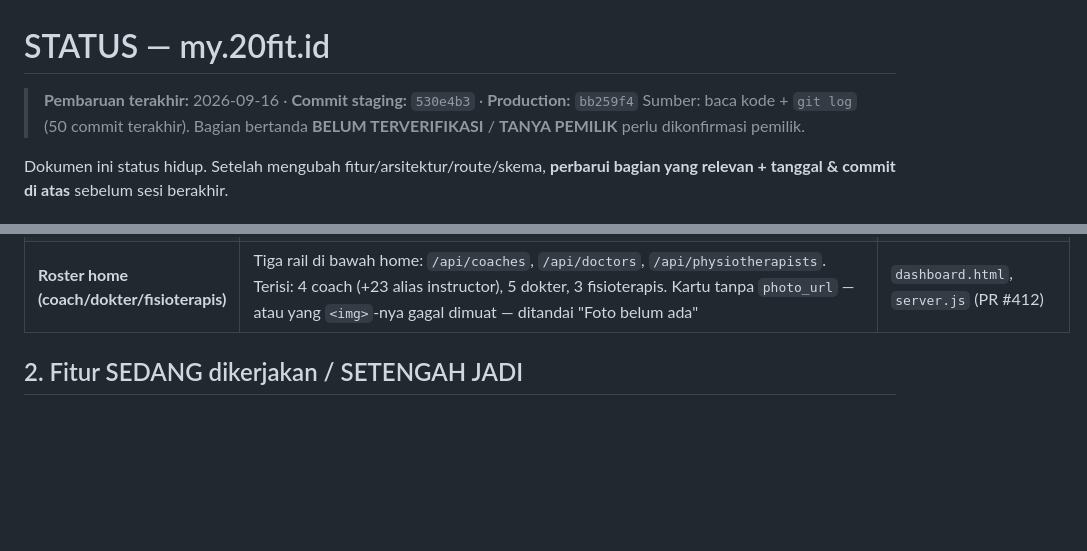
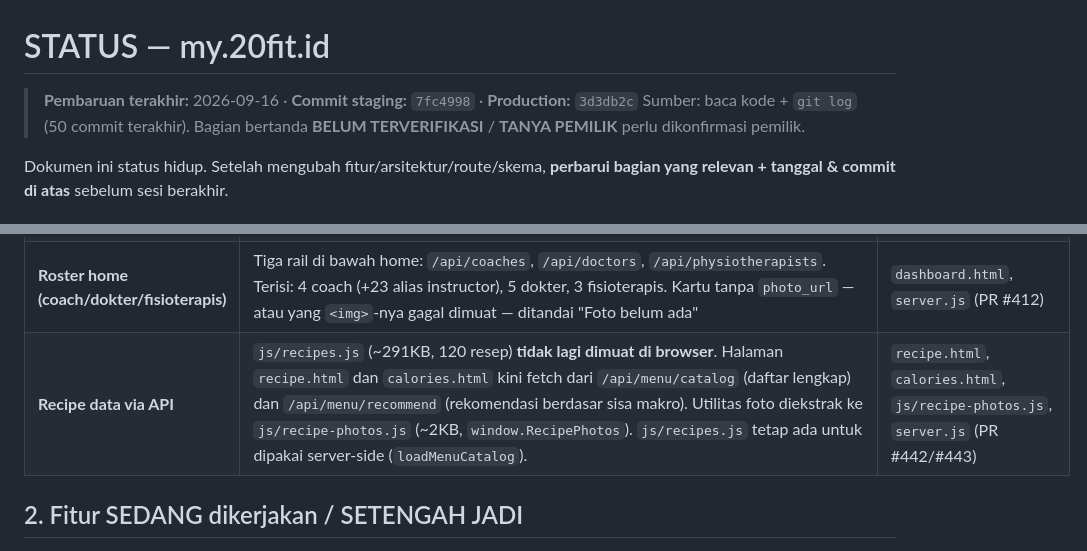
Before and after one commit to Marketing-project-wq/PROFILE20FIT, a Markdown page: docs/STATUS.md, 2 parts joined by grey strips. GitHub-like rendering; blank space fills up the shorter version.

```diff
--- a/docs/STATUS.md
+++ b/docs/STATUS.md
@@ -1,6 +1,6 @@
 # STATUS — my.20fit.id
 
-> **Pembaruan terakhir:** 2026-09-16 · **Commit staging:** `530e4b3` · **Production:** `bb259f4`
+> **Pembaruan terakhir:** 2026-09-16 · **Commit staging:** `7fc4998` · **Production:** `3d3db2c`
 > Sumber: baca kode + `git log` (50 commit terakhir). Bagian bertanda
 > **BELUM TERVERIFIKASI** / **TANYA PEMILIK** perlu dikonfirmasi pemilik.
 
@@ -50,6 +50,7 @@ naikkan resource — **butuh akses dashboard Railway (di luar agent).**
 | **Book Class filter** | `/classes` punya toggle **Arena/Gym** in-page; `?venue=clinic` = Book Recovery (tanpa toggle) | `classes.html` (PR #295) |
 | **Menu bar Event** | Item menu bar `Medical` → `Event`; `event.html` placeholder "Upcoming" | `js/nav.js`, `event.html` (PR #294) |
 | **Roster home (coach/dokter/fisioterapis)** | Tiga rail di bawah home: `/api/coaches`, `/api/doctors`, `/api/physiotherapists`. Terisi: 4 coach (+23 alias instructor), 5 dokter, 3 fisioterapis. Kartu tanpa `photo_url` — atau yang `<img>`-nya gagal dimuat — ditandai "Foto belum ada" | `dashboard.html`, `server.js` (PR #412) |
+| **Recipe data via API** | `js/recipes.js` (~291KB, 120 resep) **tidak lagi dimuat di browser**. Halaman `recipe.html` dan `calories.html` kini fetch dari `/api/menu/catalog` (daftar lengkap) dan `/api/menu/recommend` (rekomendasi berdasar sisa makro). Utilitas foto diekstrak ke `js/recipe-photos.js` (~2KB, `window.RecipePhotos`). `js/recipes.js` tetap ada untuk dipakai server-side (`loadMenuCatalog`). | `recipe.html`, `calories.html`, `js/recipe-photos.js`, `server.js` (PR #442/#443) |
 
 ## 2. Fitur SEDANG dikerjakan / SETENGAH JADI
 
```
Also changed, not shown: CLAUDE.md (+3 -3 lines), docs/CODEBASE-MAP.md (+1 -1 lines).
